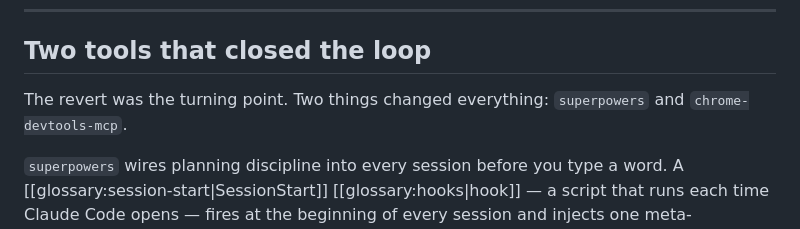
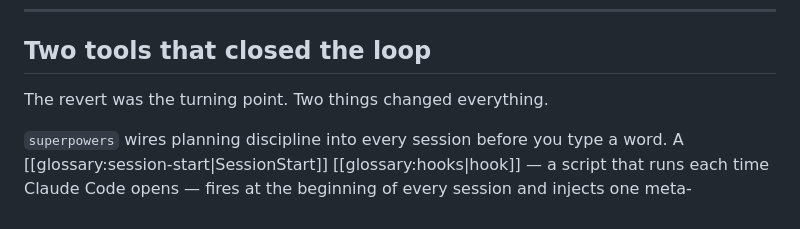
Before and after one commit to j0a0m4/joaolopes.dev.br, a Markdown page: posts/I Built This Blog by Prompting Claude Code.md, the part around one of its changes. Rendered like a GitHub page.

```diff
--- a/posts/I Built This Blog by Prompting Claude Code.md
+++ b/posts/I Built This Blog by Prompting Claude Code.md
@@ -72,7 +72,7 @@ I reverted the GitHub Actions deployment. And then I stopped adding features.
 
 ## Two tools that closed the loop
 
-The revert was the turning point. Two things changed everything: `superpowers` and `chrome-devtools-mcp`.
+The revert was the turning point. Two things changed everything.
 
 `superpowers` wires planning discipline into every session before you type a word. A [[glossary:session-start|SessionStart]] [[glossary:hooks|hook]] — a script that runs each time Claude Code opens — fires at the beginning of every session and injects one meta-[[glossary:skills|skill]] into Claude's [[glossary:context-window|context]]: _if there's even a 1% chance a relevant skill exists, invoke it before doing anything_. That's it. The skills superpowers ships aren't loaded into context — they sit on disk and lazy-load on demand. When you describe something to build, Claude steps back, extracts a spec from the conversation, writes an implementation plan, gets your sign-off, then executes — dispatching [[glossary:subagent|sub-agents]] per task, each with a fresh [[glossary:context-window|context window]].
 
```
Also changed, not shown: other parts of posts/I Built This Blog by Prompting Claude Code.md (+1 -1 lines).
